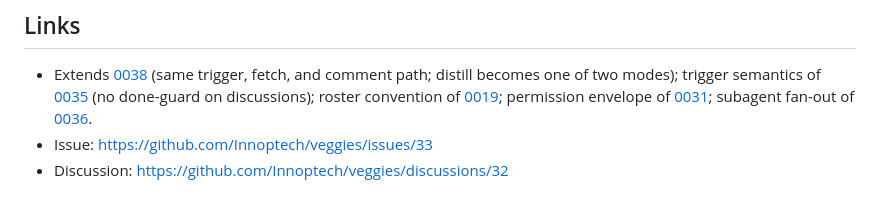
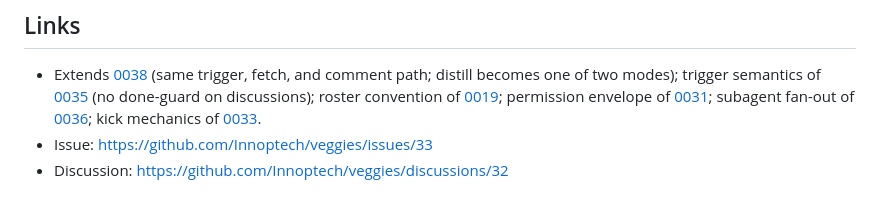
Before and after one commit to Innoptech/veggies, a Markdown page: docs/adr/0041-discussion-elaboration-persona-roster.md, the part around the change. Rendered like a GitHub page.

Commit message:
docs(adr): link 0033 kick mechanics from 0039 (issue #33)

```diff
--- a/docs/adr/0041-discussion-elaboration-persona-roster.md
+++ b/docs/adr/0041-discussion-elaboration-persona-roster.md
@@ -89,6 +89,7 @@ being called - deferred past MVP by the thread.
   (no done-guard on discussions); roster convention of
   [0019](0019-agent-rosters-and-skills.md); permission envelope of
   [0031](0031-no-ask-anywhere.md); subagent fan-out of
-  [0036](0036-always-on-critic-for-kicked-sessions.md).
+  [0036](0036-always-on-critic-for-kicked-sessions.md); kick mechanics of
+  [0033](0033-issue-triggered-agent-kicks.md).
 - Issue: <https://github.com/Innoptech/veggies/issues/33>
 - Discussion: <https://github.com/Innoptech/veggies/discussions/32>
```
